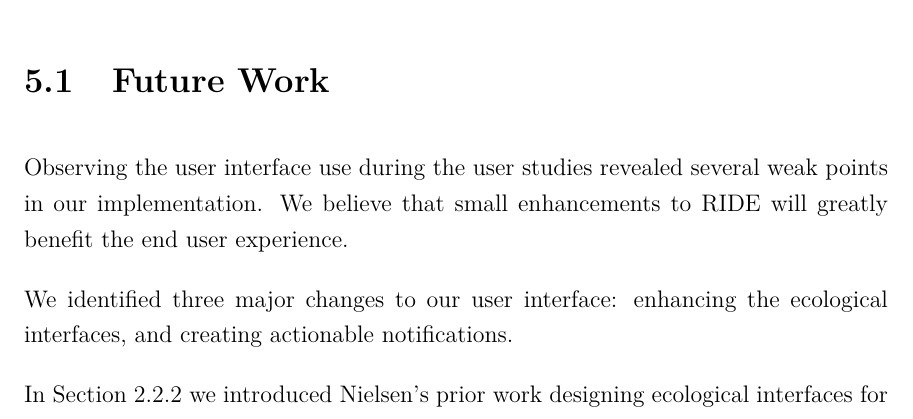
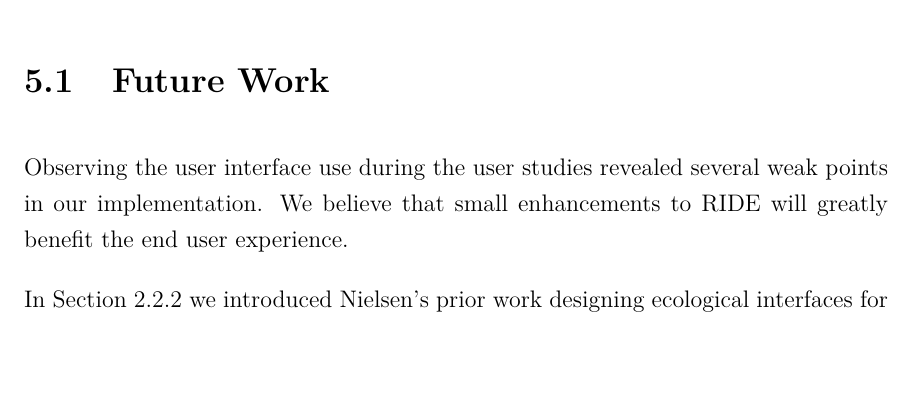
Before and after one commit to ekarulf/thesis, a LaTeX thesis (karulf-thesis/karulf-thesis.tex, which reads karulf-thesis/thesis-conclusion.tex): part of page 44 of 54, cut so that both start at the same text, the shorter picture padded with empty space. Compiled offline with pdfLaTeX.

Commit message:
clean up

```diff
--- a/karulf-thesis/thesis-conclusion.tex
+++ b/karulf-thesis/thesis-conclusion.tex
@@ -6,8 +6,6 @@ We propose applying techniques and design elements from video games to address w
 \section{Future Work}
 \label{section:futurework}
 Observing the user interface use during the user studies revealed several weak points in our implementation. We believe that small enhancements to RIDE will greatly benefit the end user experience.
-
-We identified three major changes to our user interface: enhancing the ecological interfaces,  and creating actionable notifications.
 
 In Section~\ref{sub:info_exchange} we introduced Nielsen's prior work designing ecological interfaces for robotics. While the paper was a large influence on our design work, we feel our interface would benefit from additional visual cues. In their proposed UI, Nielsen extruded the known elements from the coverage map vertically to create an approximate three dimensional representation. \cite{Nielsen_Teleoperation} In our original design, we rejected this design element as we believed it misrepresented the third dimension to the user; However, during user studies users often mentioned it was difficult to position the camera for teleoperation while keeping the map visible.
 
```
